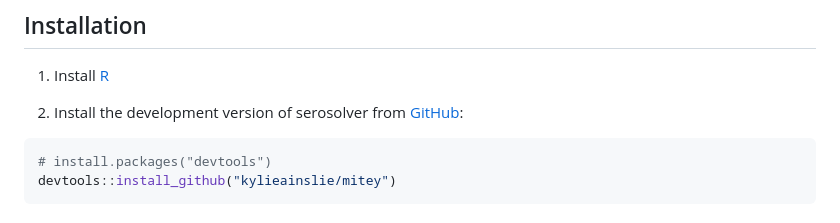
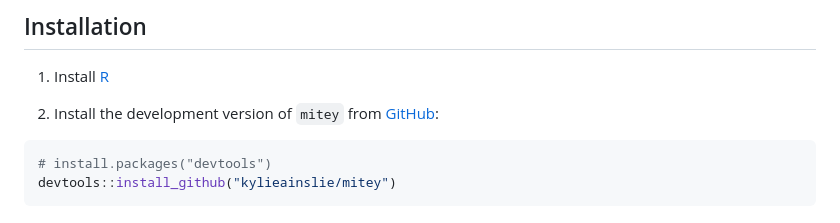
Before and after one commit to kylieainslie/mitey, a Markdown page: README.md, the part around the change. Rendered like a GitHub page.

Commit message:
fix typo in README.md

````diff
--- a/README.md
+++ b/README.md
@@ -30,7 +30,7 @@ The motivation behind creating the `mitey` package was twofold:
 
 1.  Install [R](http://cran.r-project.org)
 
-2.  Install the development version of serosolver from
+2.  Install the development version of `mitey` from
     [GitHub](https://github.com/kylieainslie/mitey):
 
 ``` r
````
